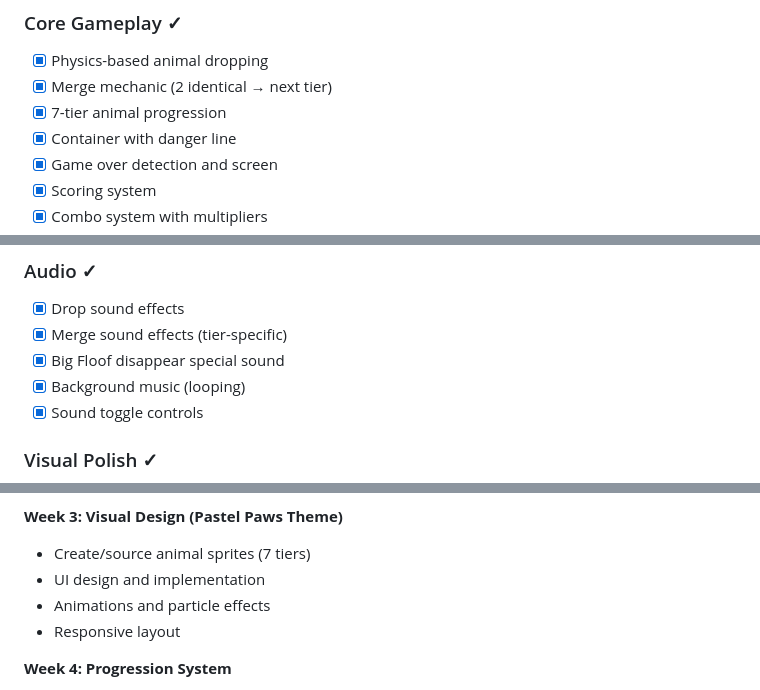
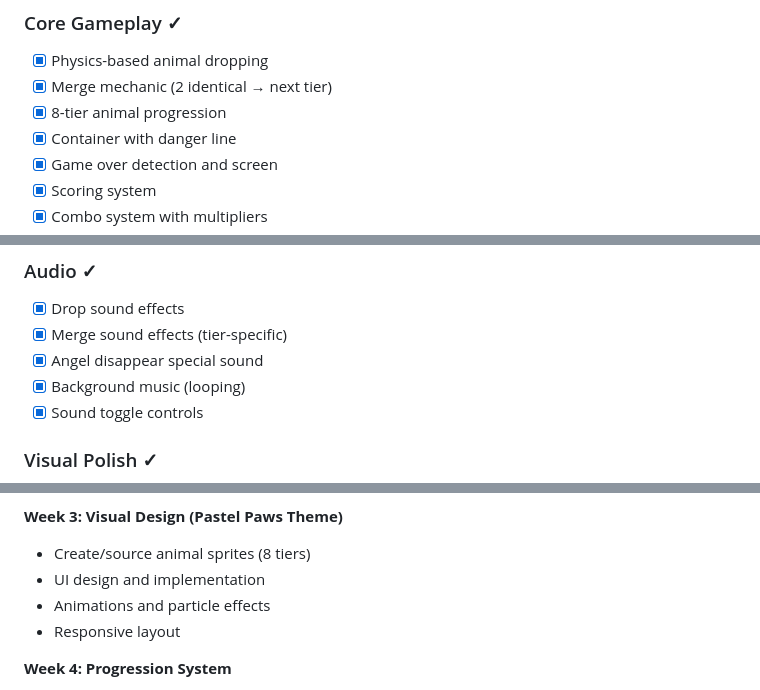
Before and after one commit to icyde/punitto, a Markdown page: PRODUCT_DESIGN_DOC.md, 3 parts joined by grey strips. Drawn GitHub-style.

```diff
--- a/PRODUCT_DESIGN_DOC.md
+++ b/PRODUCT_DESIGN_DOC.md
@@ -627,7 +629,7 @@ UI colors: Ocean blues and teals
 ### Core Gameplay ✓
 - [x] Physics-based animal dropping
 - [x] Merge mechanic (2 identical → next tier)
-- [x] 7-tier animal progression
+- [x] 8-tier animal progression
 - [x] Container with danger line
 - [x] Game over detection and screen
 - [x] Scoring system
@@ -647,7 +649,7 @@ UI colors: Ocean blues and teals
 ### Audio ✓
 - [x] Drop sound effects
 - [x] Merge sound effects (tier-specific)
-- [x] Big Floof disappear special sound
+- [x] Angel disappear special sound
 - [x] Background music (looping)
 - [x] Sound toggle controls
 
@@ -804,7 +806,7 @@ These can be added after the core game is complete and tested:
 - Stats tracking system
 
 **Week 3: Visual Design (Pastel Paws Theme)**
-- Create/source animal sprites (7 tiers)
+- Create/source animal sprites (8 tiers)
 - UI design and implementation
 - Animations and particle effects
 - Responsive layout
```
Also changed, not shown: other parts of PRODUCT_DESIGN_DOC.md (+21 -9 lines).
